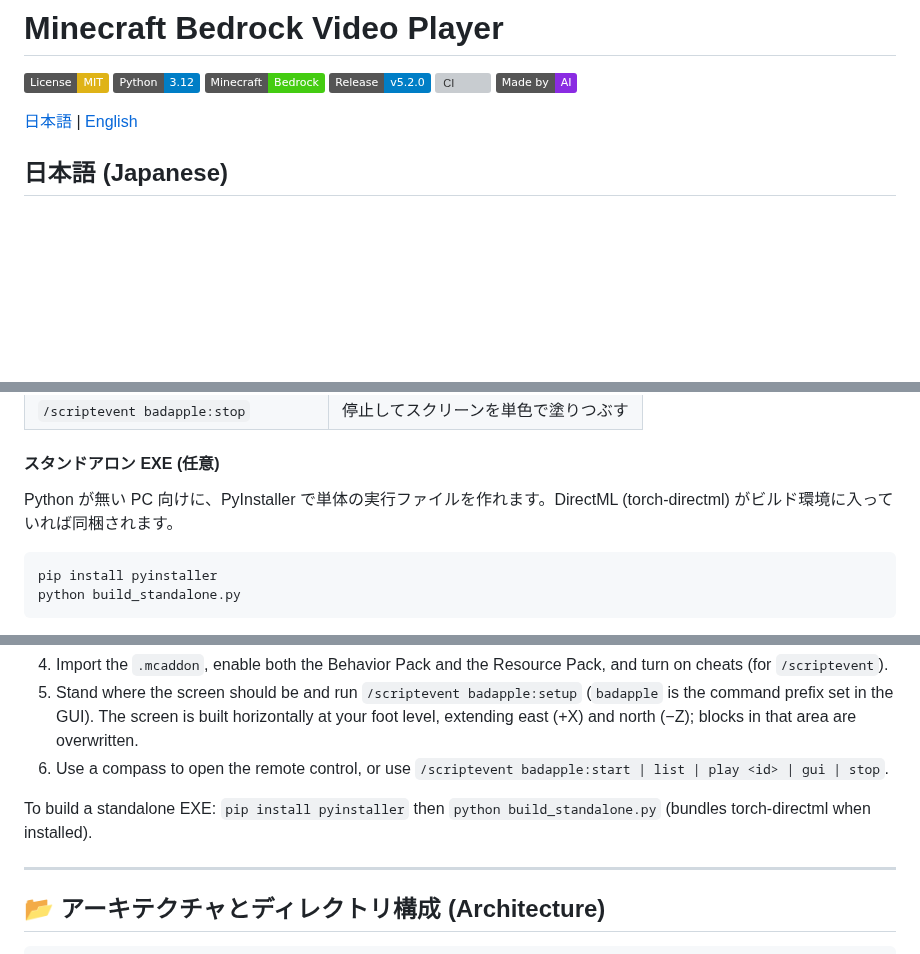
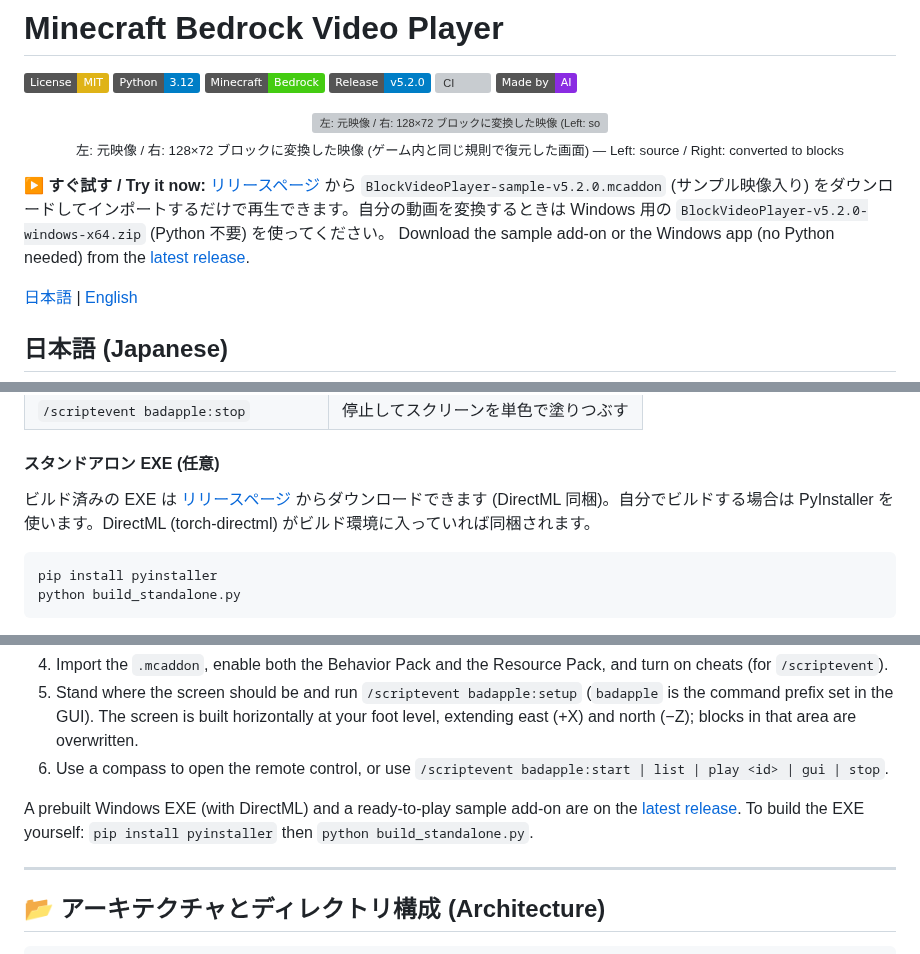
Before and after one commit to ntk758/MinecraftAddon_Bedrock_Video-Player, a Markdown page: README.md, 3 parts joined by grey strips. GitHub-like rendering; badges without logos; blank space fills up the shorter version; grey boxes are pictures that could not be loaded.

Commit message:
docs: add demo GIF, social preview image and try-it-now links
- docs/images/demo.gif: source vs. block rendering (decoded with the same
  rules as the game) of a generated, copyright-free clip
- docs/images/social-preview.png: 1280x640 image for the repository's
  social preview setting
- README: link the prebuilt EXE and the sample .mcaddon on the release
- .gitignore: only ignore generated demo files at the repository root

Co-Authored-By: Claude Opus 5.5 <noreply@anthropic.com>

````diff
--- a/README.md
+++ b/README.md
@@ -6,6 +6,15 @@
 [![Release v5.2.0](https://img.shields.io/badge/Release-v5.2.0-blue.svg)](#-releases)
 [![CI](https://github.com/ntk758/MinecraftAddon_Bedrock_Video-Player/actions/workflows/ci.yml/badge.svg)](https://github.com/ntk758/MinecraftAddon_Bedrock_Video-Player/actions/workflows/ci.yml)
 [![AI Generated](https://img.shields.io/badge/Made%20by-AI-blueviolet.svg)](#)
+
+<p align="center">
+  <img src="docs/images/demo.gif" alt="左: 元映像 / 右: 128×72 ブロックに変換した映像 (Left: source video, right: converted to 128×72 Minecraft blocks)" width="800">
+  <br>
+  <sub>左: 元映像 / 右: 128×72 ブロックに変換した映像 (ゲーム内と同じ規則で復元した画面) — Left: source / Right: converted to blocks</sub>
+</p>
+
+**▶ すぐ試す / Try it now:** [リリースページ](https://github.com/ntk758/MinecraftAddon_Bedrock_Video-Player/releases/latest) から `BlockVideoPlayer-sample-v5.2.0.mcaddon` (サンプル映像入り) をダウンロードしてインポートするだけで再生できます。自分の動画を変換するときは Windows 用の `BlockVideoPlayer-v5.2.0-windows-x64.zip` (Python 不要) を使ってください。
+Download the sample add-on or the Windows app (no Python needed) from the [latest release](https://github.com/ntk758/MinecraftAddon_Bedrock_Video-Player/releases/latest).
 
 [日本語](#日本語-japanese) | [English](#english)
 
@@ -128,7 +137,7 @@ python video_player_gui.py
 | `/scriptevent badapple:stop` | 停止してスクリーンを単色で塗りつぶす |
 
 #### スタンドアロン EXE (任意)
-Python が無い PC 向けに、PyInstaller で単体の実行ファイルを作れます。DirectML (torch-directml) がビルド環境に入っていれば同梱されます。
+ビルド済みの EXE は [リリースページ](https://github.com/ntk758/MinecraftAddon_Bedrock_Video-Player/releases/latest) からダウンロードできます (DirectML 同梱)。自分でビルドする場合は PyInstaller を使います。DirectML (torch-directml) がビルド環境に入っていれば同梱されます。
 ```bash
 pip install pyinstaller
 python build_standalone.py
@@ -167,7 +176,7 @@ A tool that converts video files (MP4, etc.) into Minecraft blocks and builds a
 5. Stand where the screen should be and run `/scriptevent badapple:setup` (`badapple` is the command prefix set in the GUI). The screen is built horizontally at your foot level, extending east (+X) and north (−Z); blocks in that area are overwritten.
 6. Use a compass to open the remote control, or use `/scriptevent badapple:start | list | play <id> | gui | stop`.
 
-To build a standalone EXE: `pip install pyinstaller` then `python build_standalone.py` (bundles torch-directml when installed).
+A prebuilt Windows EXE (with DirectML) and a ready-to-play sample add-on are on the [latest release](https://github.com/ntk758/MinecraftAddon_Bedrock_Video-Player/releases/latest). To build the EXE yourself: `pip install pyinstaller` then `python build_standalone.py`.
 
 ---
 
````
Also changed, not shown: other parts of README.md (+1 -0 lines), docs/images/social-preview.png (added), 2 other files.
